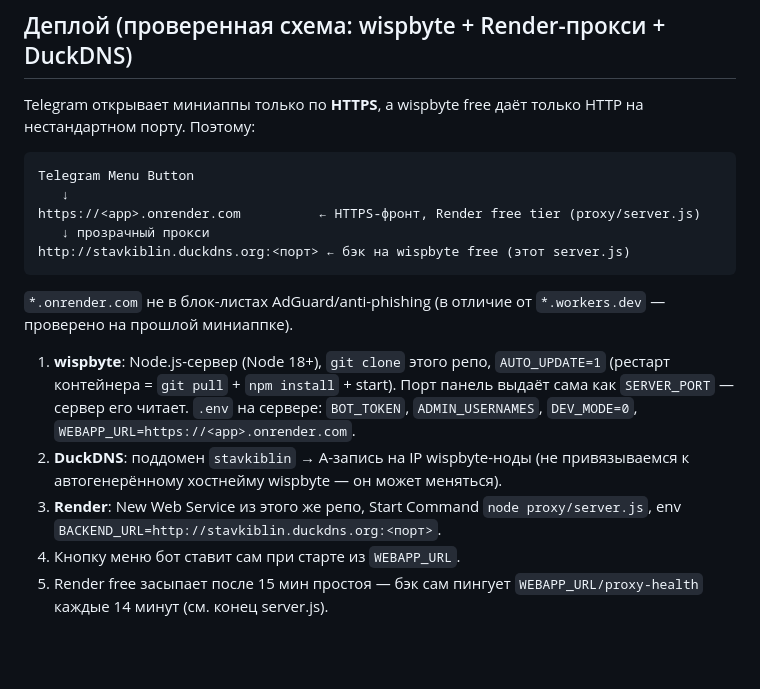
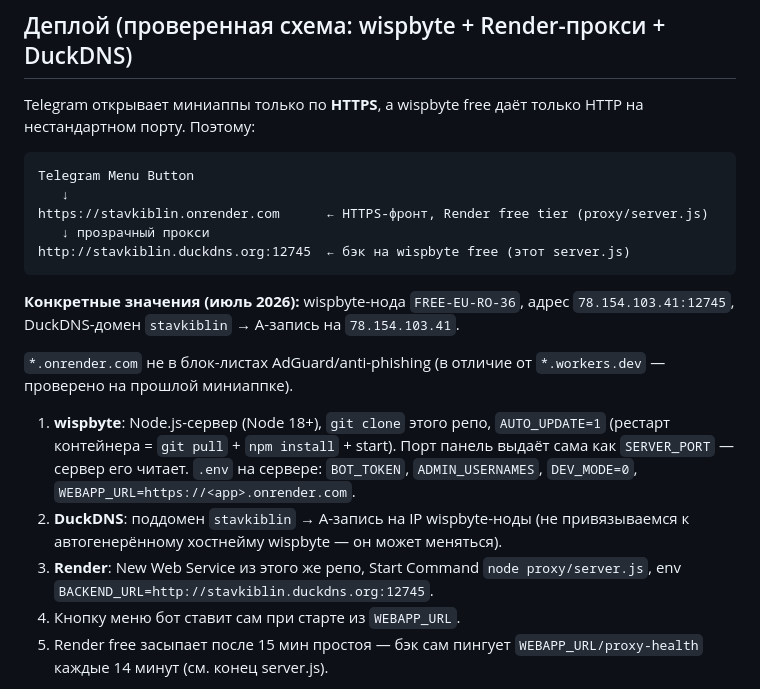
Before and after one commit to amaapplespringXX/stavkiblin_bot, a Markdown page: README.md, the part around the change. GitHub-like rendering; blank space fills up the shorter version.

Commit message:
docs: конкретика деплоя — нода 78.154.103.41:12745, домен stavkiblin.duckdns.org
Co-Authored-By: Claude Fable 5 <noreply@anthropic.com>

````diff
--- a/README.md
+++ b/README.md
@@ -32,10 +32,13 @@ Telegram открывает миниаппы только по **HTTPS**, а wis
 ```
 Telegram Menu Button
    ↓
-https://<app>.onrender.com          ← HTTPS-фронт, Render free tier (proxy/server.js)
+https://stavkiblin.onrender.com      ← HTTPS-фронт, Render free tier (proxy/server.js)
    ↓ прозрачный прокси
-http://stavkiblin.duckdns.org:<порт> ← бэк на wispbyte free (этот server.js)
+http://stavkiblin.duckdns.org:12745  ← бэк на wispbyte free (этот server.js)
 ```
+
+**Конкретные значения (июль 2026):** wispbyte-нода `FREE-EU-RO-36`, адрес `78.154.103.41:12745`,
+DuckDNS-домен `stavkiblin` → A-запись на `78.154.103.41`.
 
 `*.onrender.com` не в блок-листах AdGuard/anti-phishing (в отличие от `*.workers.dev` —
 проверено на прошлой миниаппке).
@@ -47,7 +50,7 @@ http://stavkiblin.duckdns.org:<порт> ← бэк на wispbyte free (этот
 2. **DuckDNS**: поддомен `stavkiblin` → A-запись на IP wispbyte-ноды
    (не привязываемся к автогенерённому хостнейму wispbyte — он может меняться).
 3. **Render**: New Web Service из этого же репо, Start Command `node proxy/server.js`,
-   env `BACKEND_URL=http://stavkiblin.duckdns.org:<порт>`.
+   env `BACKEND_URL=http://stavkiblin.duckdns.org:12745`.
 4. Кнопку меню бот ставит сам при старте из `WEBAPP_URL`.
 5. Render free засыпает после 15 мин простоя — бэк сам пингует
    `WEBAPP_URL/proxy-health` каждые 14 минут (см. конец server.js).
````
